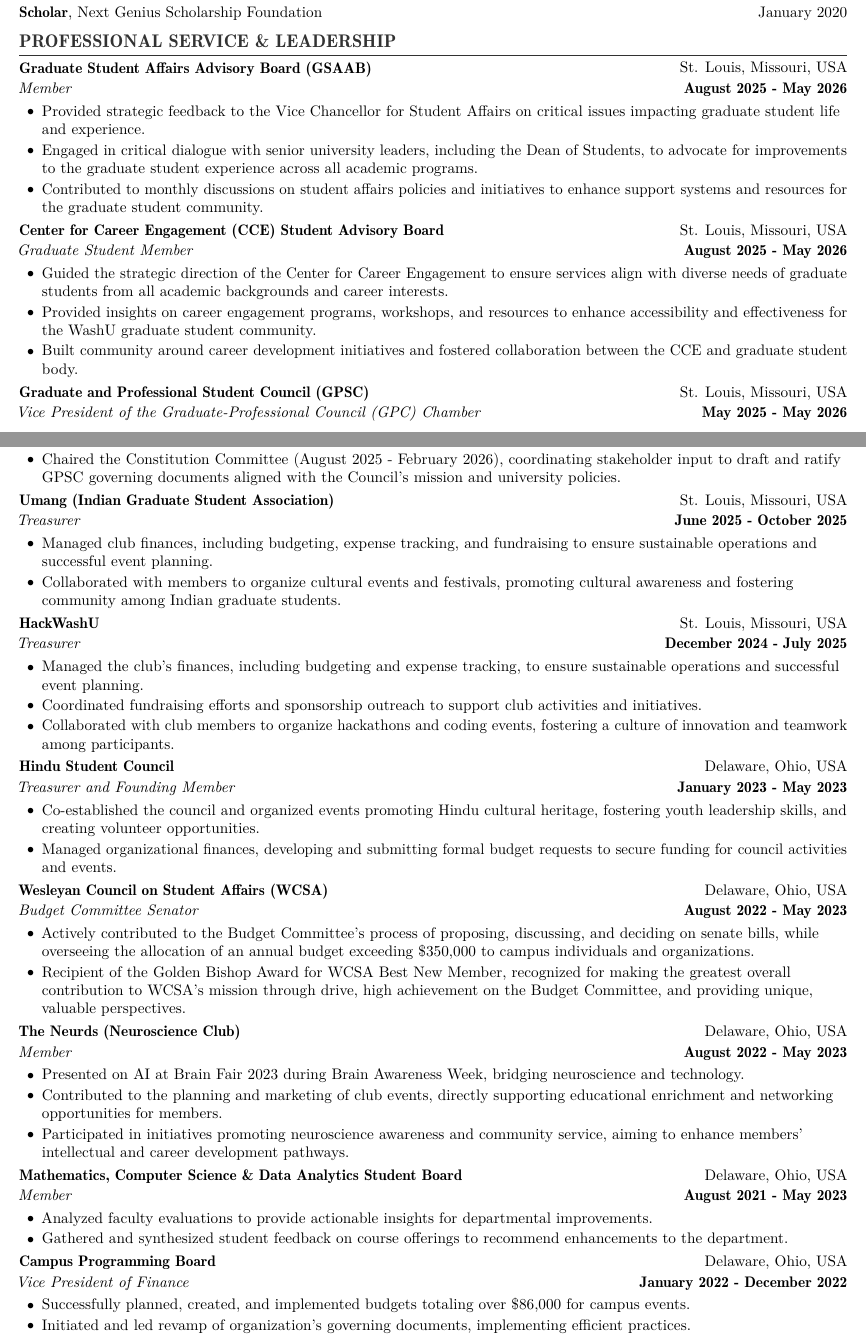
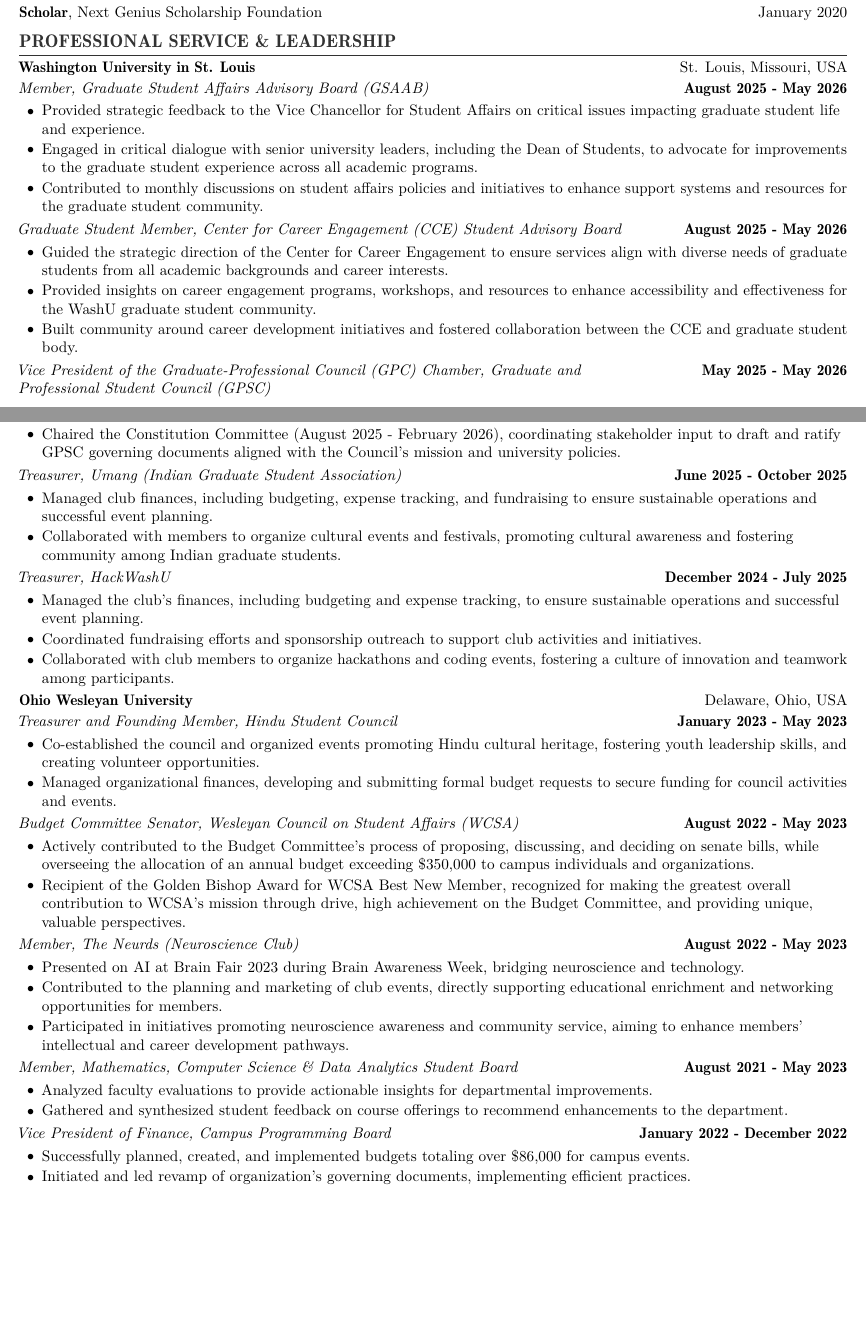
Before and after one commit to agopalareddy/personal-website, a LaTeX CV (files/cv_tex/reddy_cv.tex): two parts of pages 4 and 5 of 6, joined at a grey line, cut so that both start at the same text, the shorter picture padded with empty space. Compiled offline with pdfLaTeX.

Commit message:
refactor(cv): group Professional Service by institution, chronological

```diff
--- a/files/cv_tex/reddy_cv.tex
+++ b/files/cv_tex/reddy_cv.tex
@@ -366,80 +366,55 @@
 % ----------------------------------------------------------------------
 \section{PROFESSIONAL SERVICE \& LEADERSHIP}
 
-\begin{leadershipentry}{Graduate Student Affairs Advisory Board (GSAAB)}{St. Louis, Missouri, USA}
-	\begin{positionentry}{Member}{August 2025 - May 2026}
+\begin{leadershipentry}{Washington University in St. Louis}{St. Louis, Missouri, USA}
+	\begin{positionentry}{Member, Graduate Student Affairs Advisory Board (GSAAB)}{August 2025 - May 2026}
 		\item Provided strategic feedback to the Vice Chancellor for Student Affairs on critical issues impacting graduate student life and experience.
 		\item Engaged in critical dialogue with senior university leaders, including the Dean of Students, to advocate for improvements to the graduate student experience across all academic programs.
 		\item Contributed to monthly discussions on student affairs policies and initiatives to enhance support systems and resources for the graduate student community.
 	\end{positionentry}
-\end{leadershipentry}
-
-\begin{leadershipentry}{Center for Career Engagement (CCE) Student Advisory Board}{St. Louis, Missouri, USA}
-	\begin{positionentry}{Graduate Student Member}{August 2025 - May 2026}
+	\begin{positionentry}{Graduate Student Member, Center for Career Engagement (CCE) Student Advisory Board}{August 2025 - May 2026}
 		\item Guided the strategic direction of the Center for Career Engagement to ensure services align with diverse needs of graduate students from all academic backgrounds and career interests.
 		\item Provided insights on career engagement programs, workshops, and resources to enhance accessibility and effectiveness for the WashU graduate student community.
 		\item Built community around career development initiatives and fostered collaboration between the CCE and graduate student body.
 	\end{positionentry}
-\end{leadershipentry}
-
-% \vspace{\entrySpacing} % Optional
-\begin{leadershipentry}{Graduate and Professional Student Council (GPSC)}{St. Louis, Missouri, USA}
-	\begin{positionentry}{Vice President of the Graduate-Professional Council (GPC) Chamber}{May 2025 - May 2026}
+	\begin{positionentry}{Vice President of the Graduate-Professional Council (GPC) Chamber, Graduate and Professional Student Council (GPSC)}{May 2025 - May 2026}
 		\item Managed the Council's unified Microsoft Teams workspace and website, establishing centralized communication hubs and maintaining up-to-date information on events, governance, and resources.
 		\item Built and maintained committee membership rosters using ranked-choice preference allocation to balance workload and ensure efficient cross-committee coordination.
 		\item Oversaw information architecture for the Council's documentation repository.
 		\item Represented the graduate student body to university leadership and supported the GPC President in advancing strategic council priorities.
 		\item Chaired the Constitution Committee (August 2025 - February 2026), coordinating stakeholder input to draft and ratify GPSC governing documents aligned with the Council's mission and university policies.
 	\end{positionentry}
-\end{leadershipentry}
-
-\begin{leadershipentry}{Umang (Indian Graduate Student Association)}{St. Louis, Missouri, USA}
-	\begin{positionentry}{Treasurer}{June 2025 - October 2025}
+	\begin{positionentry}{Treasurer, Umang (Indian Graduate Student Association)}{June 2025 - October 2025}
 		\item Managed club finances, including budgeting, expense tracking, and fundraising to ensure sustainable operations and successful event planning.
 		\item Collaborated with members to organize cultural events and festivals, promoting cultural awareness and fostering community among Indian graduate students.
 	\end{positionentry}
-\end{leadershipentry}
-
-\begin{leadershipentry}{HackWashU}{St. Louis, Missouri, USA}
-	\begin{positionentry}{Treasurer}{December 2024 - July 2025}
+	\begin{positionentry}{Treasurer, HackWashU}{December 2024 - July 2025}
 		\item Managed the club's finances, including budgeting and expense tracking, to ensure sustainable operations and successful event planning.
 		\item Coordinated fundraising efforts and sponsorship outreach to support club activities and initiatives.
 		\item Collaborated with club members to organize hackathons and coding events, fostering a culture of innovation and teamwork among participants.
 	\end{positionentry}
 \end{leadershipentry}
 
-\begin{leadershipentry}{Hindu Student Council}{Delaware, Ohio, USA}
-	\begin{positionentry}{Treasurer and Founding Member}{January 2023 - May 2023}
+% \vspace{\entrySpacing} % Optional
+\begin{leadershipentry}{Ohio Wesleyan University}{Delaware, Ohio, USA}
+	\begin{positionentry}{Treasurer and Founding Member, Hindu Student Council}{January 2023 - May 2023}
 		\item Co-established the council and organized events promoting Hindu cultural heritage, fostering youth leadership skills, and creating volunteer opportunities.
 		\item Managed organizational finances, developing and submitting formal budget requests to secure funding for council activities and events.
 	\end{positionentry}
-\end{leadershipentry}
-
-\begin{leadershipentry}{Wesleyan Council on Student Affairs (WCSA)}{Delaware, Ohio, USA}
-	\begin{positionentry}{Budget Committee Senator}{August 2022 - May 2023}
+	\begin{positionentry}{Budget Committee Senator, Wesleyan Council on Student Affairs (WCSA)}{August 2022 - May 2023}
 		\item Actively contributed to the Budget Committee's process of proposing, discussing, and deciding on senate bills, while overseeing the allocation of an annual budget exceeding \$350,000 to campus individuals and organizations.
 		\item Recipient of the Golden Bishop Award for WCSA Best New Member, recognized for making the greatest overall contribution to WCSA's mission through drive, high achievement on the Budget Committee, and providing unique, valuable perspectives.
 	\end{positionentry}
-\end{leadershipentry}
-
-\begin{leadershipentry}{The Neurds (Neuroscience Club)}{Delaware, Ohio, USA}
-	\begin{positionentry}{Member}{August 2022 - May 2023}
+	\begin{positionentry}{Member, The Neurds (Neuroscience Club)}{August 2022 - May 2023}
 		\item Presented on AI at Brain Fair 2023 during Brain Awareness Week, bridging neuroscience and technology.
 		\item Contributed to the planning and marketing of club events, directly supporting educational enrichment and networking opportunities for members.
 		\item Participated in initiatives promoting neuroscience awareness and community service, aiming to enhance members' intellectual and career development pathways.
 	\end{positionentry}
-\end{leadershipentry}
-
-\begin{leadershipentry}{Mathematics, Computer Science \& Data Analytics Student Board}{Delaware, Ohio, USA}
-	\begin{positionentry}{Member}{August 2021 - May 2023}
+	\begin{positionentry}{Member, Mathematics, Computer Science \& Data Analytics Student Board}{August 2021 - May 2023}
 		\item Analyzed faculty evaluations to provide actionable insights for departmental improvements.
 		\item Gathered and synthesized student feedback on course offerings to recommend enhancements to the department.
 	\end{positionentry}
-\end{leadershipentry}
-
-% \vspace{\entrySpacing} % Optional
-\begin{leadershipentry}{Campus Programming Board}{Delaware, Ohio, USA}
-	\begin{positionentry}{Vice President of Finance}{January 2022 - December 2022}
+	\begin{positionentry}{Vice President of Finance, Campus Programming Board}{January 2022 - December 2022}
 		\item Successfully planned, created, and implemented budgets totaling over \$86,000 for campus events.
 		\item Initiated and led revamp of organization's governing documents, implementing efficient practices.
 		\item Negotiated an additional \$10,000 per year with the Wesleyan Council on Student Affairs.
```
